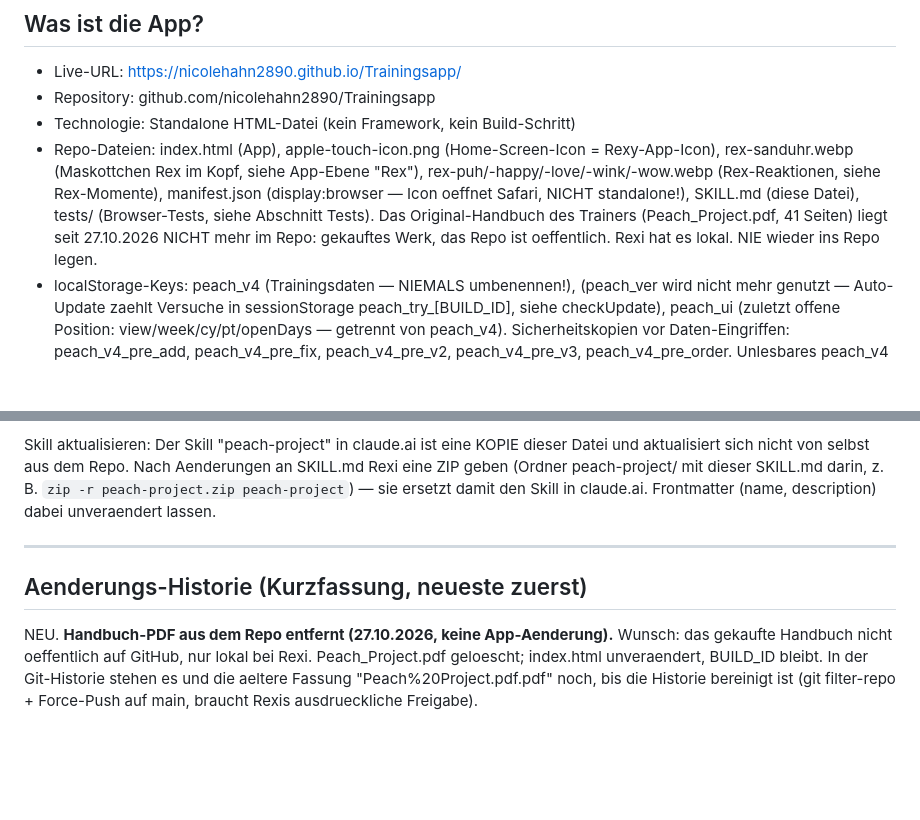
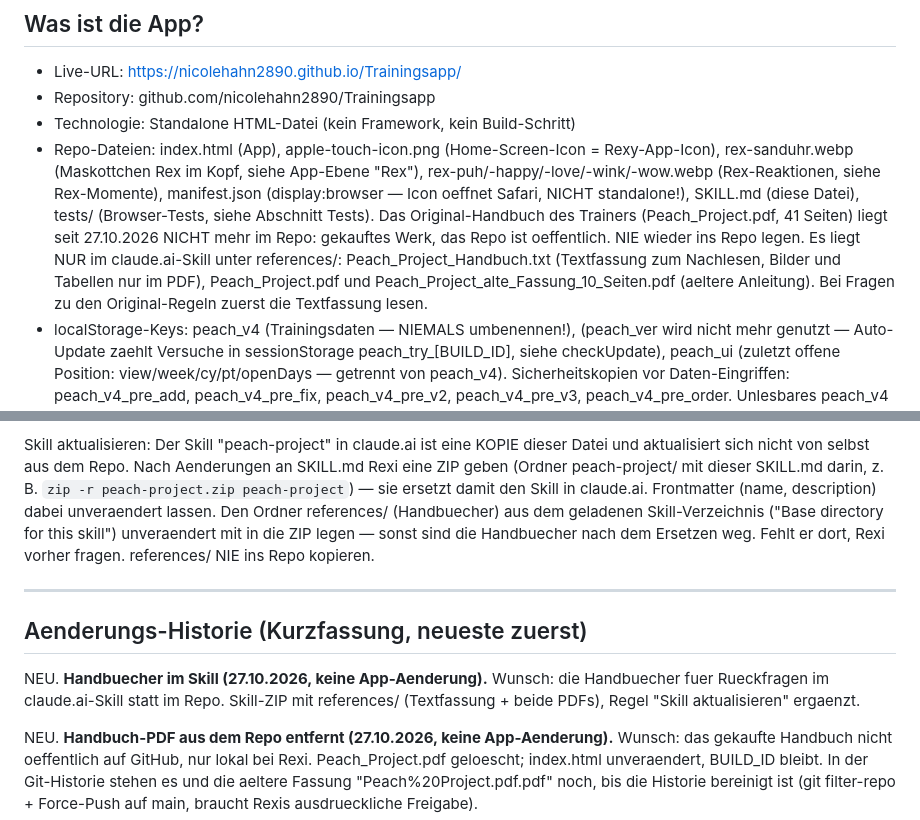
Before and after one commit to nicolehahn2890/Trainingsapp, a Markdown page: SKILL.md, 2 parts joined by grey strips. Drawn GitHub-style; blank space fills up the shorter version.

Commit message:
SKILL.md: Handbuecher liegen im claude.ai-Skill unter references/
Co-Authored-By: Claude <noreply@anthropic.com>
Claude-Session: https://claude.ai/code/session_01AC3vCpoubZA1udbyxmBPpV

```diff
--- a/SKILL.md
+++ b/SKILL.md
@@ -44,7 +44,10 @@ auf main einmalig eine Sicherheitsfreigabe verlangen; dann kurz bestaetigen lass
   manifest.json (display:browser — Icon oeffnet Safari, NICHT standalone!),
   SKILL.md (diese Datei), tests/ (Browser-Tests, siehe Abschnitt Tests).
   Das Original-Handbuch des Trainers (Peach_Project.pdf, 41 Seiten) liegt seit 27.10.2026 NICHT mehr im Repo:
-  gekauftes Werk, das Repo ist oeffentlich. Rexi hat es lokal. NIE wieder ins Repo legen.
+  gekauftes Werk, das Repo ist oeffentlich. NIE wieder ins Repo legen. Es liegt NUR im claude.ai-Skill unter
+  references/: Peach_Project_Handbuch.txt (Textfassung zum Nachlesen, Bilder und Tabellen nur im PDF),
+  Peach_Project.pdf und Peach_Project_alte_Fassung_10_Seiten.pdf (aeltere Anleitung). Bei Fragen zu den
+  Original-Regeln zuerst die Textfassung lesen.
 - localStorage-Keys: peach_v4 (Trainingsdaten — NIEMALS umbenennen!),
   (peach_ver wird nicht mehr genutzt — Auto-Update zaehlt Versuche in sessionStorage
   peach_try_[BUILD_ID], siehe checkUpdate),
@@ -1057,11 +1060,17 @@ Fallback (manuell, ohne Session):
 Skill aktualisieren: Der Skill "peach-project" in claude.ai ist eine KOPIE dieser Datei und aktualisiert
 sich nicht von selbst aus dem Repo. Nach Aenderungen an SKILL.md Rexi eine ZIP geben (Ordner peach-project/
 mit dieser SKILL.md darin, z. B. `zip -r peach-project.zip peach-project`) — sie ersetzt damit den Skill in
-claude.ai. Frontmatter (name, description) dabei unveraendert lassen.
+claude.ai. Frontmatter (name, description) dabei unveraendert lassen. Den Ordner references/ (Handbuecher) aus
+dem geladenen Skill-Verzeichnis ("Base directory for this skill") unveraendert mit in die ZIP legen — sonst sind
+die Handbuecher nach dem Ersetzen weg. Fehlt er dort, Rexi vorher fragen. references/ NIE ins Repo kopieren.
 
 ---
 
 ## Aenderungs-Historie (Kurzfassung, neueste zuerst)
+
+NEU. **Handbuecher im Skill (27.10.2026, keine App-Aenderung).** Wunsch: die Handbuecher fuer Rueckfragen im
+   claude.ai-Skill statt im Repo. Skill-ZIP mit references/ (Textfassung + beide PDFs), Regel "Skill
+   aktualisieren" ergaenzt.
 
 NEU. **Handbuch-PDF aus dem Repo entfernt (27.10.2026, keine App-Aenderung).** Wunsch: das gekaufte Handbuch
    nicht oeffentlich auf GitHub, nur lokal bei Rexi. Peach_Project.pdf geloescht; index.html unveraendert,
```
